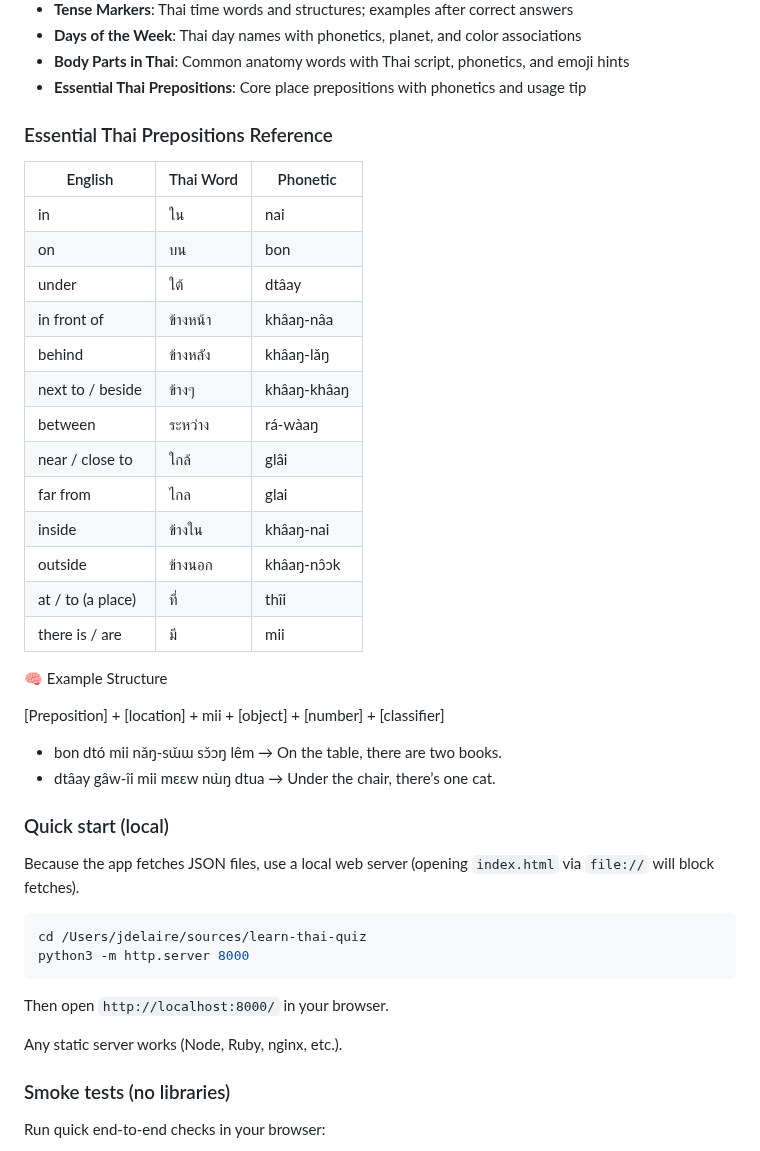
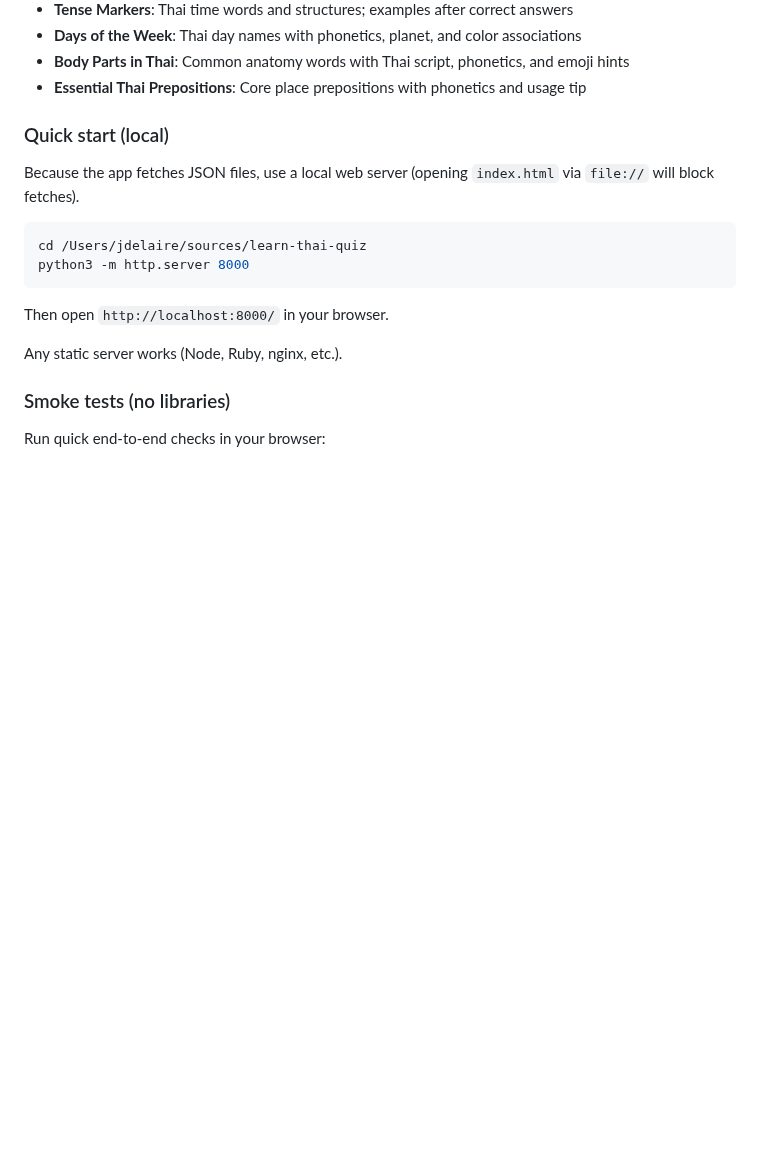
Before and after one commit to jdelaire/learn-thai-quiz, a Markdown page: README.md, the part around the change. Rendered like a GitHub page; blank space fills up the shorter version.

Commit message:
Remove prepositions reference table from README
Co-authored-by: jdelaire <jdelaire@gmail.com>

```diff
--- a/README.md
+++ b/README.md
@@ -36,31 +36,6 @@ Hosted with GitHub Pages: [https://jdelaire.github.io/learn-thai-quiz](https://j
 - **Days of the Week**: Thai day names with phonetics, planet, and color associations
  - **Body Parts in Thai**: Common anatomy words with Thai script, phonetics, and emoji hints
 - **Essential Thai Prepositions**: Core place prepositions with phonetics and usage tip
-
-### Essential Thai Prepositions Reference
-
-| English           | Thai Word | Phonetic    |
-| ----------------- | --------- | ----------- |
-| in                | ใน        | nai         |
-| on                | บน        | bon         |
-| under             | ใต้        | dtâay       |
-| in front of       | ข้างหน้า   | khâaŋ-nâa   |
-| behind            | ข้างหลัง    | khâaŋ-lǎŋ   |
-| next to / beside  | ข้างๆ      | khâaŋ-khâaŋ |
-| between           | ระหว่าง    | rá-wàaŋ     |
-| near / close to   | ใกล้       | glâi        |
-| far from          | ไกล       | glai        |
-| inside            | ข้างใน     | khâaŋ-nai   |
-| outside           | ข้างนอก    | khâaŋ-nɔ̂ɔk  |
-| at / to (a place) | ที่         | thîi        |
-| there is / are    | มี         | mii         |
-
-🧠 Example Structure
-
-[Preposition] + [location] + mii + [object] + [number] + [classifier]
-
-- bon dtó mii nǎŋ-sɯ̌ɯ sɔ̌ɔŋ lêm → On the table, there are two books.
-- dtâay gâw-îi mii mɛɛw nɯ̀ŋ dtua → Under the chair, there’s one cat.
 
 ### Quick start (local)
 
```
